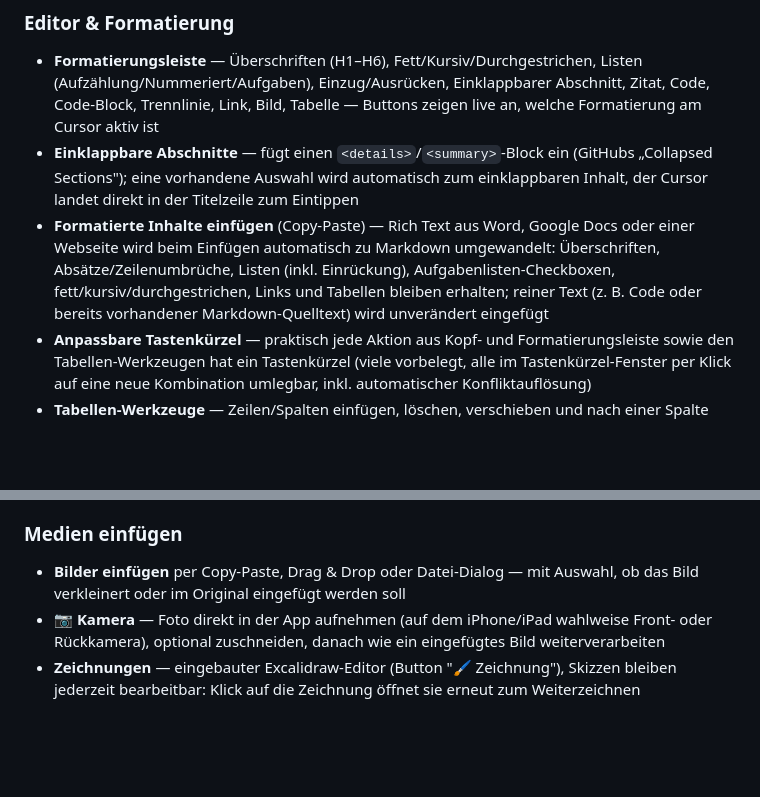
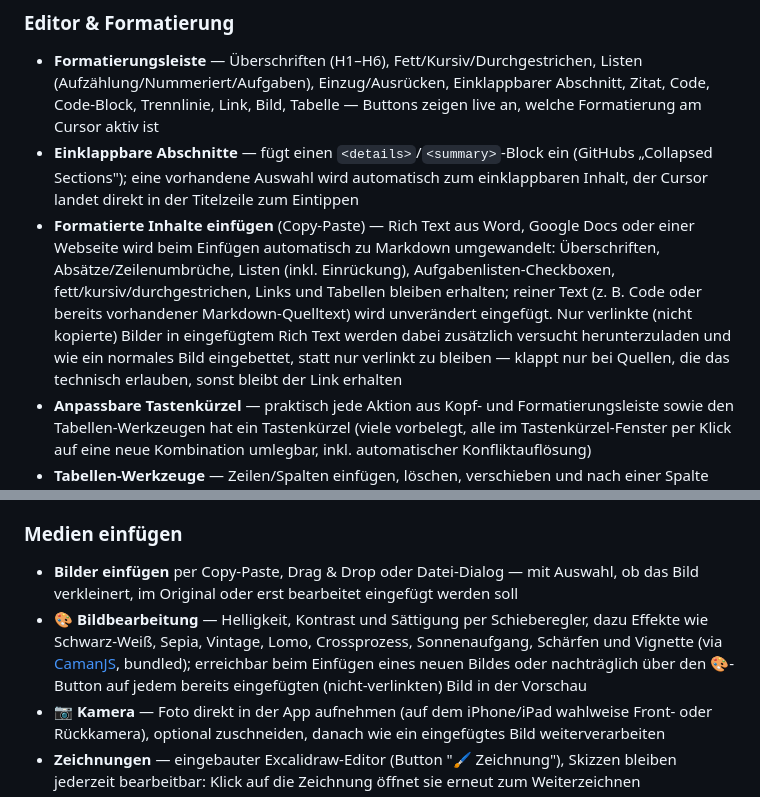
Before and after one commit to Majort0m0/Markdown-Editor, a Markdown page: README.md, 2 parts joined by grey strips. Drawn GitHub-style; blank space fills up the shorter version.

```diff
--- a/README.md
+++ b/README.md
@@ -21,7 +21,7 @@ Ein schlanker Markdown-Editor mit Live-Vorschau, der komplett im Browser läuft
 ### Editor & Formatierung
 - **Formatierungsleiste** — Überschriften (H1–H6), Fett/Kursiv/Durchgestrichen, Listen (Aufzählung/Nummeriert/Aufgaben), Einzug/Ausrücken, Einklappbarer Abschnitt, Zitat, Code, Code-Block, Trennlinie, Link, Bild, Tabelle — Buttons zeigen live an, welche Formatierung am Cursor aktiv ist
 - **Einklappbare Abschnitte** — fügt einen `<details>`/`<summary>`-Block ein (GitHubs „Collapsed Sections"); eine vorhandene Auswahl wird automatisch zum einklappbaren Inhalt, der Cursor landet direkt in der Titelzeile zum Eintippen
-- **Formatierte Inhalte einfügen** (Copy-Paste) — Rich Text aus Word, Google Docs oder einer Webseite wird beim Einfügen automatisch zu Markdown umgewandelt: Überschriften, Absätze/Zeilenumbrüche, Listen (inkl. Einrückung), Aufgabenlisten-Checkboxen, fett/kursiv/durchgestrichen, Links und Tabellen bleiben erhalten; reiner Text (z. B. Code oder bereits vorhandener Markdown-Quelltext) wird unverändert eingefügt
+- **Formatierte Inhalte einfügen** (Copy-Paste) — Rich Text aus Word, Google Docs oder einer Webseite wird beim Einfügen automatisch zu Markdown umgewandelt: Überschriften, Absätze/Zeilenumbrüche, Listen (inkl. Einrückung), Aufgabenlisten-Checkboxen, fett/kursiv/durchgestrichen, Links und Tabellen bleiben erhalten; reiner Text (z. B. Code oder bereits vorhandener Markdown-Quelltext) wird unverändert eingefügt. Nur verlinkte (nicht kopierte) Bilder in eingefügtem Rich Text werden dabei zusätzlich versucht herunterzuladen und wie ein normales Bild eingebettet, statt nur verlinkt zu bleiben — klappt nur bei Quellen, die das technisch erlauben, sonst bleibt der Link erhalten
 - **Anpassbare Tastenkürzel** — praktisch jede Aktion aus Kopf- und Formatierungsleiste sowie den Tabellen-Werkzeugen hat ein Tastenkürzel (viele vorbelegt, alle im Tastenkürzel-Fenster per Klick auf eine neue Kombination umlegbar, inkl. automatischer Konfliktauflösung)
 - **Tabellen-Werkzeuge** — Zeilen/Spalten einfügen, löschen, verschieben und nach einer Spalte sortieren, sobald der Cursor in einer Tabelle steht (funktioniert identisch für Markdown- und CSV-Tabellen)
 - **Klick & Mehrfachauswahl in der Tabellen-Vorschau** — Klick auf eine Zelle (Markdown-Tabelle oder CSV) springt zur passenden Stelle im Quelltext; durch mehrere Zellen ziehen markiert eine Zeile, Spalte oder einen beliebigen Zellblock zum Kopieren als Tabelle in die Zwischenablage
@@ -31,7 +31,8 @@ Ein schlanker Markdown-Editor mit Live-Vorschau, der komplett im Browser läuft
 - **Rückgängig/Wiederherstellen**, optionale **Rechtschreibprüfung**
 
 ### Medien einfügen
-- **Bilder einfügen** per Copy-Paste, Drag & Drop oder Datei-Dialog — mit Auswahl, ob das Bild verkleinert oder im Original eingefügt werden soll
+- **Bilder einfügen** per Copy-Paste, Drag & Drop oder Datei-Dialog — mit Auswahl, ob das Bild verkleinert, im Original oder erst bearbeitet eingefügt werden soll
+- **🎨 Bildbearbeitung** — Helligkeit, Kontrast und Sättigung per Schieberegler, dazu Effekte wie Schwarz-Weiß, Sepia, Vintage, Lomo, Crossprozess, Sonnenaufgang, Schärfen und Vignette (via [CamanJS](https://github.com/meltingice/CamanJS), bundled); erreichbar beim Einfügen eines neuen Bildes oder nachträglich über den 🎨-Button auf jedem bereits eingefügten (nicht-verlinkten) Bild in der Vorschau
 - **📷 Kamera** — Foto direkt in der App aufnehmen (auf dem iPhone/iPad wahlweise Front- oder Rückkamera), optional zuschneiden, danach wie ein eingefügtes Bild weiterverarbeiten
 - **Zeichnungen** — eingebauter Excalidraw-Editor (Button "🖌️ Zeichnung"), Skizzen bleiben jederzeit bearbeitbar: Klick auf die Zeichnung öffnet sie erneut zum Weiterzeichnen
 - **🪪 Clipart/Piktogramme** — Suchdialog für die freie [ARASAAC](https://arasaac.org)-Piktogramm-Bibliothek (deutschsprachige Suche), ausgewählte Bilder landen wie eine Zeichnung im Dokument und bleiben bearbeitbar; eine per Checkbox zuschaltbare Lizenzangabe (Autor, Lizenz, Quelle) wird dann als Bildunterschrift ergänzt
```
Also changed, not shown: Anleitung.md (+18 -1 lines).
